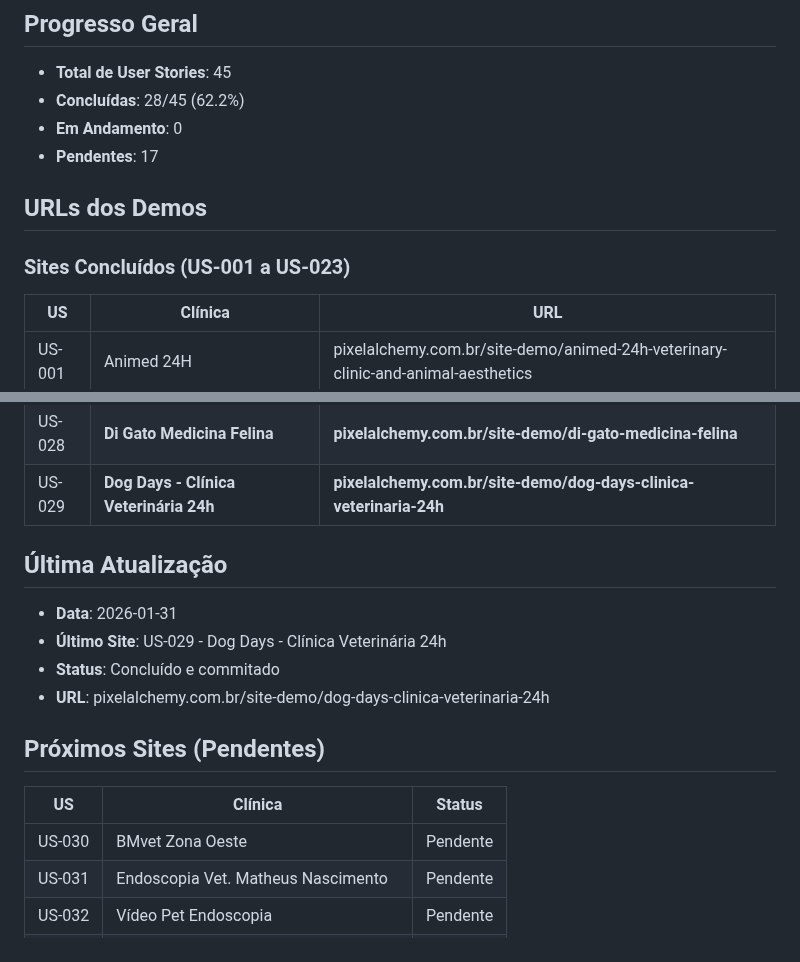
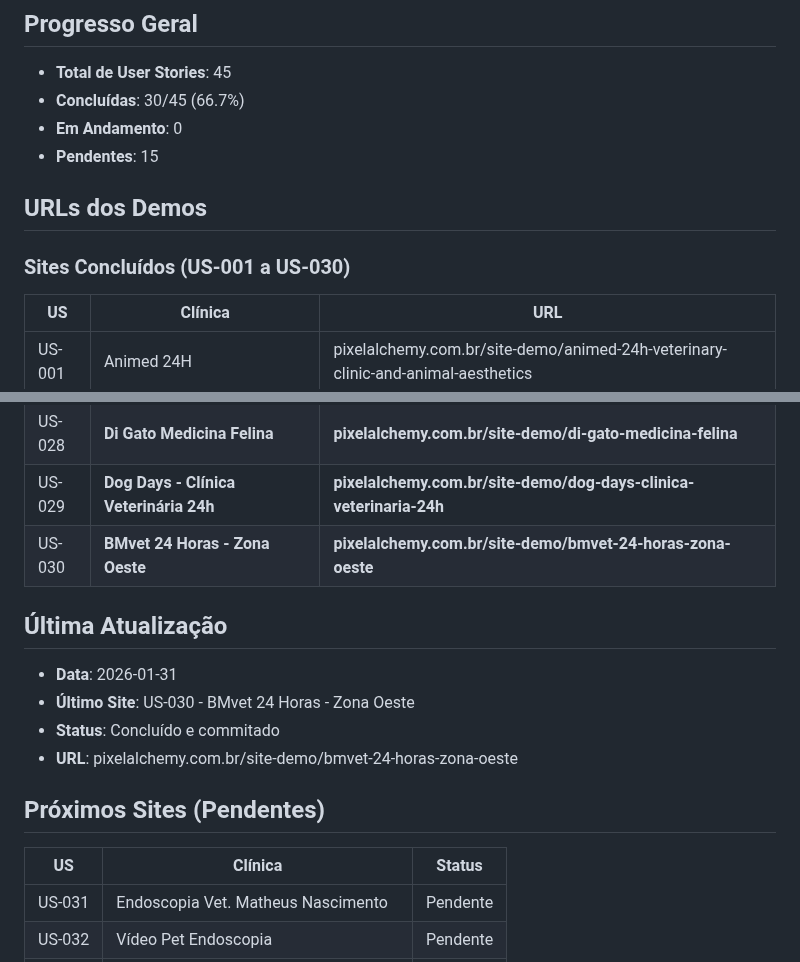
Before and after one commit to Andre-Costaa/site-pixel-alchemy, a Markdown page: checkpoint.md, 2 parts joined by grey strips. GitHub-like rendering.

Commit message:
docs: Update checkpoint with US-030 completion status
- Added BMvet 24 Horas - Zona Oeste URL
- Updated progress to 30/45 (66.7%)
- Updated section header to US-001 to US-030

Co-Authored-By: Claude <noreply@anthropic.com>

```diff
--- a/checkpoint.md
+++ b/checkpoint.md
@@ -2,13 +2,13 @@
 
 ## Progresso Geral
 - **Total de User Stories**: 45
-- **Concluídas**: 28/45 (62.2%)
+- **Concluídas**: 30/45 (66.7%)
 - **Em Andamento**: 0
-- **Pendentes**: 17
+- **Pendentes**: 15
 
 ## URLs dos Demos
 
-### Sites Concluídos (US-001 a US-023)
+### Sites Concluídos (US-001 a US-030)
 
 | US | Clínica | URL |
 |----|---------|-----|
@@ -41,18 +41,18 @@
 | US-027 | **Hemocentro Heróis Vet** | **pixelalchemy.com.br/site-demo/hemocentro-herois-vet** |
 | US-028 | **Di Gato Medicina Felina** | **pixelalchemy.com.br/site-demo/di-gato-medicina-felina** |
 | US-029 | **Dog Days - Clínica Veterinária 24h** | **pixelalchemy.com.br/site-demo/dog-days-clinica-veterinaria-24h** |
+| US-030 | **BMvet 24 Horas - Zona Oeste** | **pixelalchemy.com.br/site-demo/bmvet-24-horas-zona-oeste** |
 
 ## Última Atualização
 - **Data**: 2026-01-31
-- **Último Site**: US-029 - Dog Days - Clínica Veterinária 24h
+- **Último Site**: US-030 - BMvet 24 Horas - Zona Oeste
 - **Status**: Concluído e commitado
-- **URL**: pixelalchemy.com.br/site-demo/dog-days-clinica-veterinaria-24h
+- **URL**: pixelalchemy.com.br/site-demo/bmvet-24-horas-zona-oeste
 
 ## Próximos Sites (Pendentes)
 
 | US | Clínica | Status |
 |----|---------|--------|
-| US-030 | BMvet Zona Oeste | Pendente |
 | US-031 | Endoscopia Vet. Matheus Nascimento | Pendente |
 | US-032 | Vídeo Pet Endoscopia | Pendente |
 | US-033 | Pet Work | Pendente |
```
